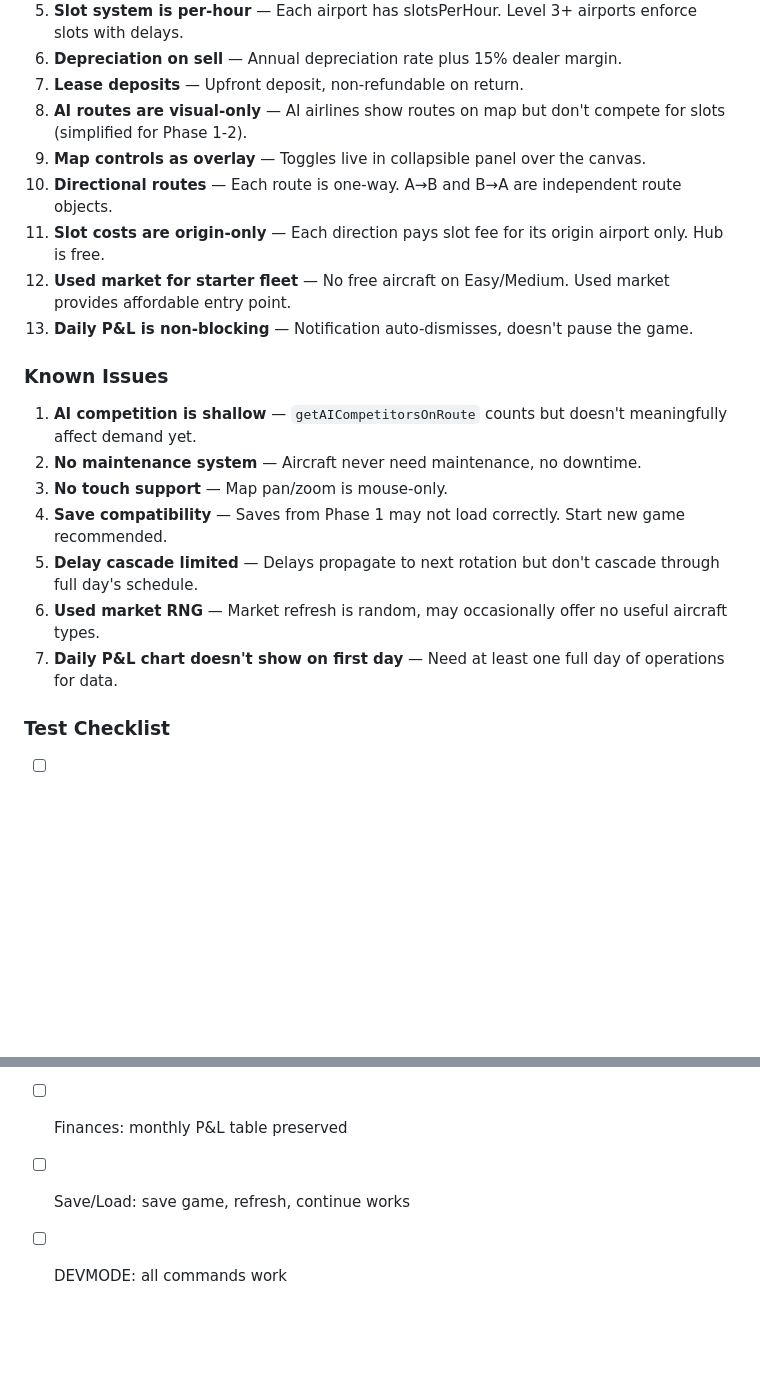
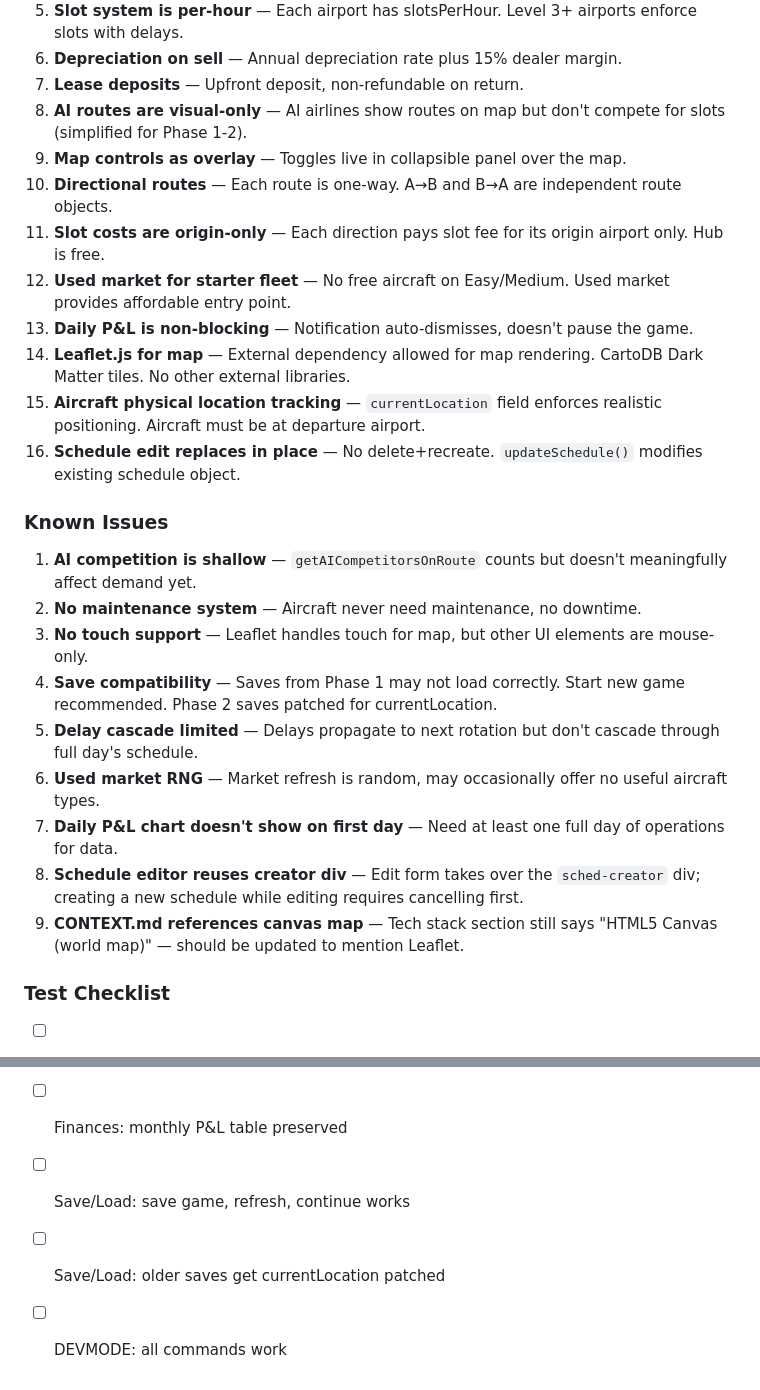
Before and after one commit to anirudhthota/OwnYourAirline, a Markdown page: PROGRESS.md, 2 parts joined by grey strips. Rendered like a GitHub page; blank space fills up the shorter version.

```diff
--- a/PROGRESS.md
+++ b/PROGRESS.md
@@ -78,21 +82,26 @@
 6. **Depreciation on sell** — Annual depreciation rate plus 15% dealer margin.
 7. **Lease deposits** — Upfront deposit, non-refundable on return.
 8. **AI routes are visual-only** — AI airlines show routes on map but don't compete for slots (simplified for Phase 1-2).
-9. **Map controls as overlay** — Toggles live in collapsible panel over the canvas.
+9. **Map controls as overlay** — Toggles live in collapsible panel over the map.
 10. **Directional routes** — Each route is one-way. A→B and B→A are independent route objects.
 11. **Slot costs are origin-only** — Each direction pays slot fee for its origin airport only. Hub is free.
 12. **Used market for starter fleet** — No free aircraft on Easy/Medium. Used market provides affordable entry point.
 13. **Daily P&L is non-blocking** — Notification auto-dismisses, doesn't pause the game.
+14. **Leaflet.js for map** — External dependency allowed for map rendering. CartoDB Dark Matter tiles. No other external libraries.
+15. **Aircraft physical location tracking** — `currentLocation` field enforces realistic positioning. Aircraft must be at departure airport.
+16. **Schedule edit replaces in place** — No delete+recreate. `updateSchedule()` modifies existing schedule object.
 
 ### Known Issues
 
 1. **AI competition is shallow** — `getAICompetitorsOnRoute` counts but doesn't meaningfully affect demand yet.
 2. **No maintenance system** — Aircraft never need maintenance, no downtime.
-3. **No touch support** — Map pan/zoom is mouse-only.
-4. **Save compatibility** — Saves from Phase 1 may not load correctly. Start new game recommended.
+3. **No touch support** — Leaflet handles touch for map, but other UI elements are mouse-only.
+4. **Save compatibility** — Saves from Phase 1 may not load correctly. Start new game recommended. Phase 2 saves patched for currentLocation.
 5. **Delay cascade limited** — Delays propagate to next rotation but don't cascade through full day's schedule.
 6. **Used market RNG** — Market refresh is random, may occasionally offer no useful aircraft types.
 7. **Daily P&L chart doesn't show on first day** — Need at least one full day of operations for data.
+8. **Schedule editor reuses creator div** — Edit form takes over the `sched-creator` div; creating a new schedule while editing requires cancelling first.
+9. **CONTEXT.md references canvas map** — Tech stack section still says "HTML5 Canvas (world map)" — should be updated to mention Leaflet.
 
 ### Test Checklist
 
@@ -132,4 +155,5 @@
 - [ ] Finances: running cash balance table shows last 10 days
 - [ ] Finances: monthly P&L table preserved
 - [ ] Save/Load: save game, refresh, continue works
+- [ ] Save/Load: older saves get currentLocation patched
 - [ ] DEVMODE: all commands work
```
Also changed, not shown: other parts of PROGRESS.md (+32 -14 lines).
